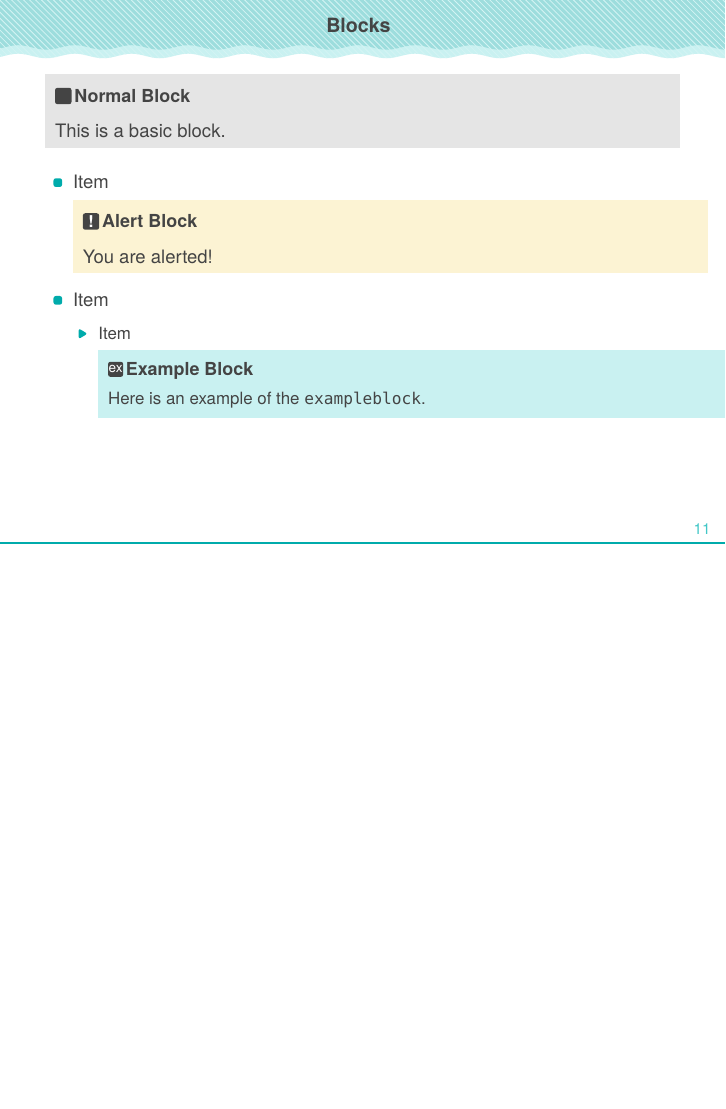
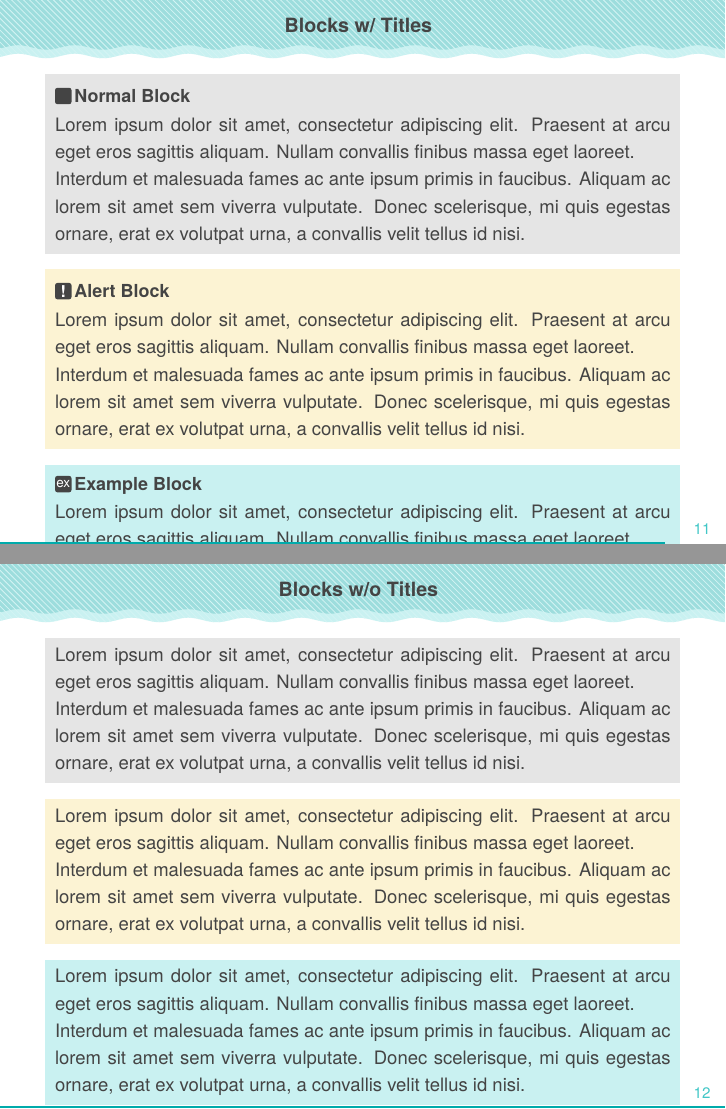
Before and after one commit to yuttie/beamer-template, LaTeX slides (slides.tex): page 12 of 12 before the commit and pages 12 and 13 of 13 after it, the two joined at a grey line, the shorter picture padded with empty space. Compiled offline with XeLaTeX.

Commit message:
Improve block examples

```diff
--- a/slides.tex
+++ b/slides.tex
@@ -205,24 +205,45 @@ if __name__ == '__main__':
 \end{frame}
 
 
-\begin{frame}[fragile]{Blocks}
+\begin{frame}[fragile]{Blocks w/ Titles}
   \begin{block}{Normal Block}
-    This is a basic block.
+    Lorem ipsum dolor sit amet, consectetur adipiscing elit. Praesent at arcu eget eros sagittis aliquam. Nullam convallis finibus massa eget laoreet.
+
+    Interdum et malesuada fames ac ante ipsum primis in faucibus. Aliquam ac lorem sit amet sem viverra vulputate. Donec scelerisque, mi quis egestas ornare, erat ex volutpat urna, a convallis velit tellus id nisi.
   \end{block}
 
-  \begin{itemize}
-    \item Item
-      \begin{alertblock}{Alert Block}
-        You are alerted!
-      \end{alertblock}
-    \item Item
-      \begin{itemize}
-        \item Item
-          \begin{exampleblock}{Example Block}
-            Here is an example of the \verb|exampleblock|.
-          \end{exampleblock}
-      \end{itemize}
-  \end{itemize}
+  \begin{alertblock}{Alert Block}
+    Lorem ipsum dolor sit amet, consectetur adipiscing elit. Praesent at arcu eget eros sagittis aliquam. Nullam convallis finibus massa eget laoreet.
+
+    Interdum et malesuada fames ac ante ipsum primis in faucibus. Aliquam ac lorem sit amet sem viverra vulputate. Donec scelerisque, mi quis egestas ornare, erat ex volutpat urna, a convallis velit tellus id nisi.
+  \end{alertblock}
+
+  \begin{exampleblock}{Example Block}
+    Lorem ipsum dolor sit amet, consectetur adipiscing elit. Praesent at arcu eget eros sagittis aliquam. Nullam convallis finibus massa eget laoreet.
+
+    Interdum et malesuada fames ac ante ipsum primis in faucibus. Aliquam ac lorem sit amet sem viverra vulputate. Donec scelerisque, mi quis egestas ornare, erat ex volutpat urna, a convallis velit tellus id nisi.
+  \end{exampleblock}
+\end{frame}
+
+
+\begin{frame}[fragile]{Blocks w/o Titles}
+  \begin{block}{}
+    Lorem ipsum dolor sit amet, consectetur adipiscing elit. Praesent at arcu eget eros sagittis aliquam. Nullam convallis finibus massa eget laoreet.
+
+    Interdum et malesuada fames ac ante ipsum primis in faucibus. Aliquam ac lorem sit amet sem viverra vulputate. Donec scelerisque, mi quis egestas ornare, erat ex volutpat urna, a convallis velit tellus id nisi.
+  \end{block}
+
+  \begin{alertblock}{}
+    Lorem ipsum dolor sit amet, consectetur adipiscing elit. Praesent at arcu eget eros sagittis aliquam. Nullam convallis finibus massa eget laoreet.
+
+    Interdum et malesuada fames ac ante ipsum primis in faucibus. Aliquam ac lorem sit amet sem viverra vulputate. Donec scelerisque, mi quis egestas ornare, erat ex volutpat urna, a convallis velit tellus id nisi.
+  \end{alertblock}
+
+  \begin{exampleblock}{}
+    Lorem ipsum dolor sit amet, consectetur adipiscing elit. Praesent at arcu eget eros sagittis aliquam. Nullam convallis finibus massa eget laoreet.
+
+    Interdum et malesuada fames ac ante ipsum primis in faucibus. Aliquam ac lorem sit amet sem viverra vulputate. Donec scelerisque, mi quis egestas ornare, erat ex volutpat urna, a convallis velit tellus id nisi.
+  \end{exampleblock}
 \end{frame}
 
 
```
